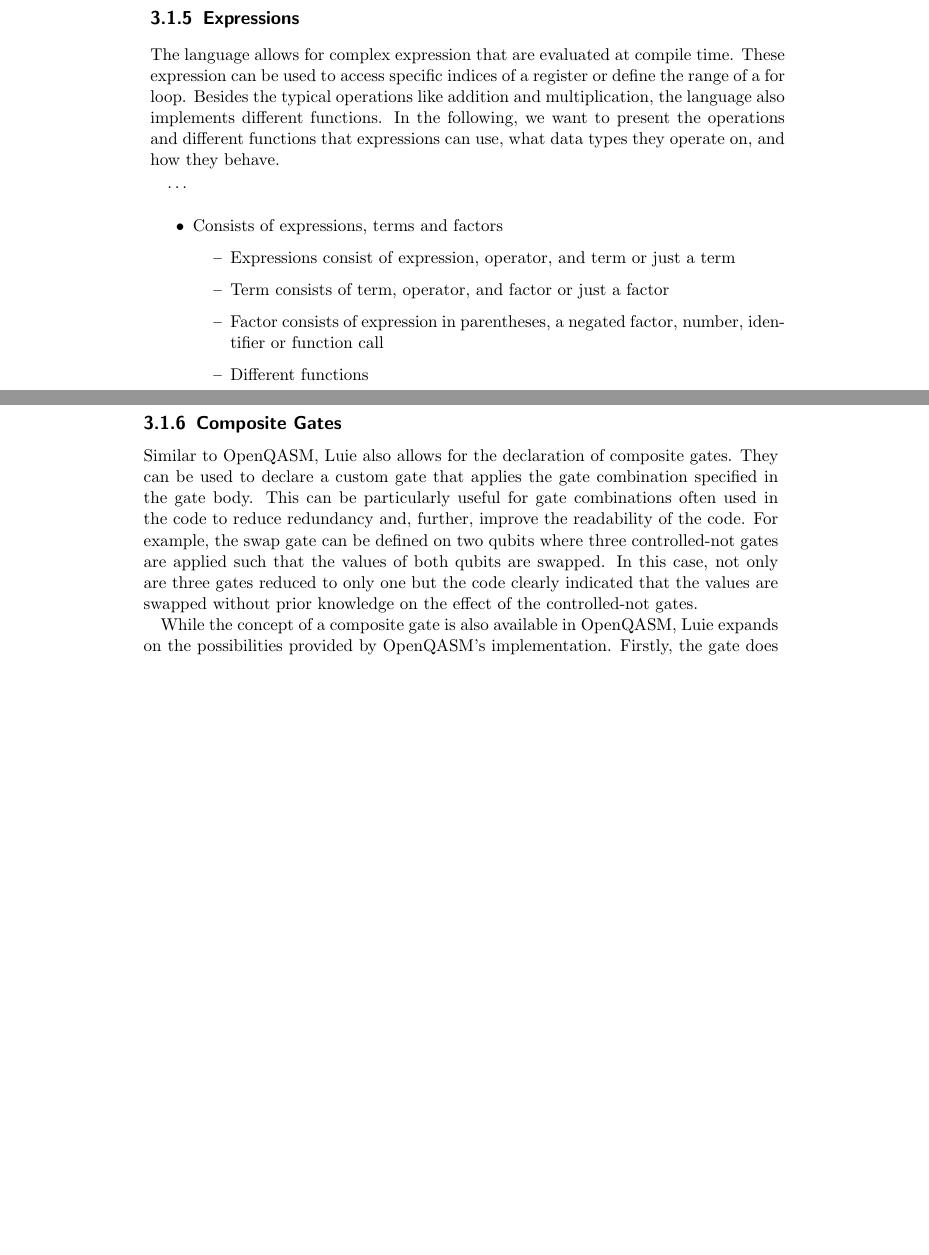
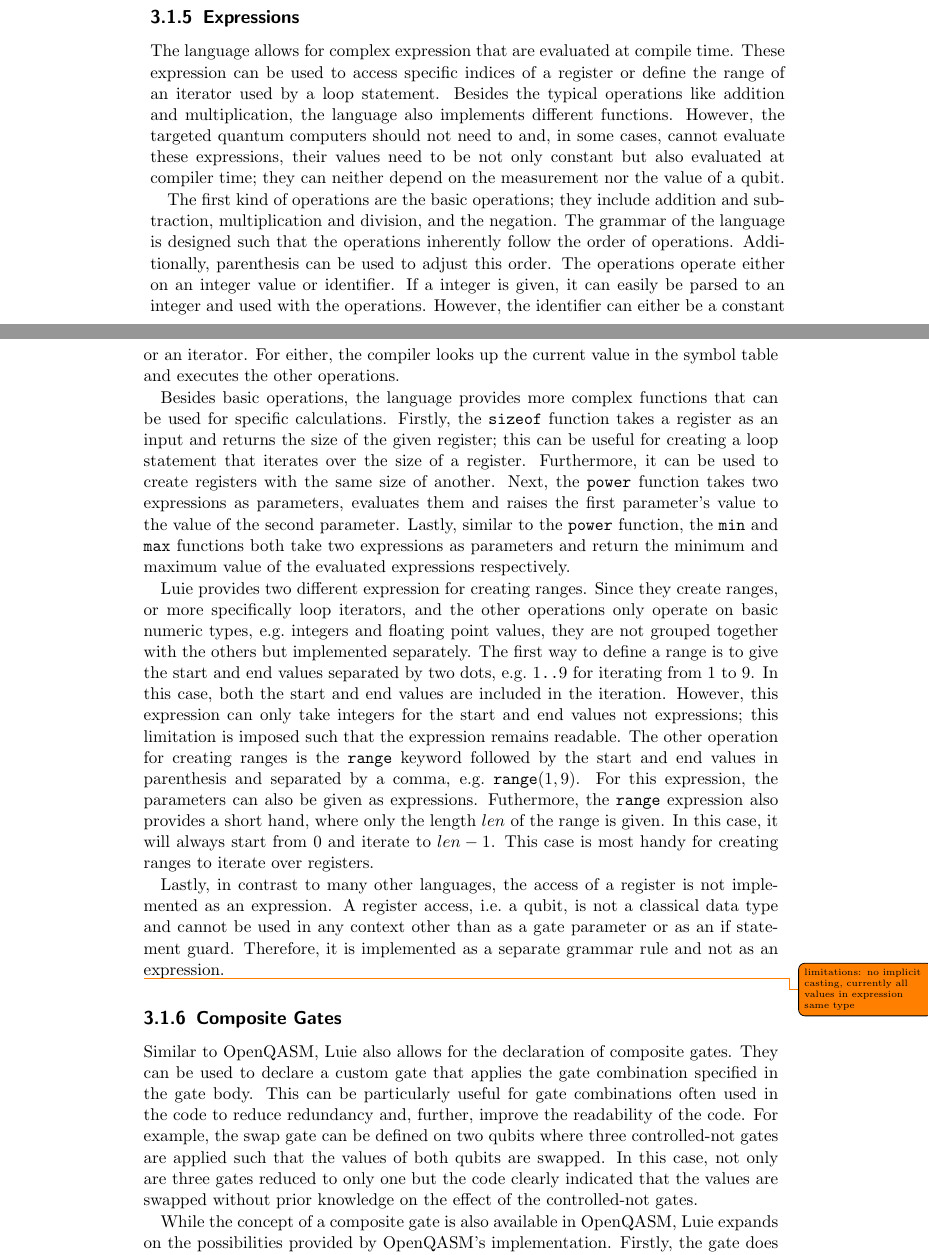
Before and after one commit to SaschaRWTH/masterthesis, a LaTeX thesis (thesis/thesis.tex, which reads thesis/content/concept/languageOverview.tex): two parts of pages 30 and 31 of 49 before the commit and two parts of pages 30 and 31 of 50 after it, joined at a grey line, cut so that both start at the same text, the shorter picture padded with empty space. The pictures show the PDF file thesis/thesis.pdf that the author committed with the source.

Commit message:
add: language overview introduction, expressions

```diff
--- a/thesis/content/concept/languageOverview.tex
+++ b/thesis/content/concept/languageOverview.tex
@@ -67,7 +44,4 @@ However, one feature not provided for gate applications is implicit iteration. I
-    \end{itemize}
-\end{itemize}
 The main focus of the proposed language is quantum control flow. Therefore, Luie provides two different control flow statements, a loop statement with a fixed number of iterations and an if statement operating of data in superposition.
 
 The loop statement can be used to iterate over a code block a fixed number of times. While the number of iterations needs to be known at compile time, it can depend on constants know at compile time such as the size of a register. However, it can, \eg, not depend on the measurement of a qubit or even the value of a qubit in superposition. This relates back to the principle of synchronization, as described in Sec.~\ref{sec:background_controlflow_synchronization}. Additionally, the body of the loop can depend on iteration index, \ie the current value of the iterator. Therefore, the loop statement can, \eg, iterate over a register or part of it and apply a series of gates to each qubit. Furthermore, the loop body can also include all statements can declarations available for each code bock. In turn, the loop statement can contain nested loops or parts of its body can be guarded by an if statement. However, the target language of the compiler and quantum computers in general do not have a concept of local variable. Therefore, while declarations can be performed, a declaration in a loop body is translated to a ``global'' declaration of a qubit for each iteration. This can significantly increase the qubit count of the program. To optimize the current implementation, a single qubit could be declared that is reset or measured at the end of each iteration and, thereby, reducing the required number of qubits.
 
-If statements
@@ -74,19 +51,17 @@ If statements
 
 \subsection{Expressions}
 \label{sec:concept_expressions}
-The language allows for complex expression that are evaluated at compile time. These expression can be used to access specific indices of a register or define the range of a for loop. Besides the typical operations like addition and multiplication, the language also implements different functions. In the following, we want to present the operations and different functions that expressions can use, what data types they operate on, and how they behave.
+The language allows for complex expression that are evaluated at compile time. These expression can be used to access specific indices of a register or define the range of an iterator used by a loop statement. Besides the typical operations like addition and multiplication, the language also implements different functions. However, the targeted quantum computers should not need to and, in some cases, cannot evaluate these expressions, their values need to be not only constant but also evaluated at compiler time; they can neither depend on the measurement nor the value of a qubit.
 
-\dots
-\begin{itemize}
-    \item Consists of expressions, terms and factors
-    \begin{itemize}
-        \item Expressions consist of expression, operator, and term or just a term
-        \item Term consists of term, operator, and factor or just a factor
-        \item Factor consists of expression in parentheses, a negated factor, number, identifier or function call
-        \item Different functions
-    \end{itemize}
-\end{itemize}
+The first kind of operations are the basic operations; they include addition and subtraction, multiplication and division, and the negation. The grammar of the language is designed such that the operations inherently follow the order of operations. Additionally, parenthesis can be used to adjust this order. The operations operate either on an integer value or identifier. If a integer is given, it can easily be parsed to an integer and used with the operations. However, the identifier can either be a constant or an iterator. For either, the compiler looks up the current value in the symbol table and executes the other operations.
 
+Besides basic operations, the language provides more complex functions that can be used for specific calculations. Firstly, the \texttt{sizeof} function takes a register as an input and returns the size of the given register; this can be useful for creating a loop statement that iterates over the size of a register. Furthermore, it can be used to create registers with the same size of another. Next, the \texttt{power} function takes two expressions as parameters, evaluates them and raises the first parameter's value to the value of the second parameter. Lastly, similar to the \texttt{power} function, the \texttt{min} and \texttt{max} functions both take two expressions as parameters and return the minimum and maximum value of the evaluated expressions respectively.
+
+Luie provides two different expression for creating ranges. Since they create ranges, or more specifically loop iterators, and the other operations only operate on basic numeric types, \eg integers and floating point values, they are not grouped together with the others but implemented separately. The first way to define a range is to give the start and end values separated by two dots, \eg $1\texttt{..}9$ for iterating from $1$ to $9$. In this case, both the start and end values are included in the iteration. However, this expression can only take integers for the start and end values not expressions; this limitation is imposed such that the expression remains readable. The other operation for creating ranges is the \texttt{range} keyword followed by the start and end values in parenthesis and separated by a comma, \eg $\texttt{range}(1, 9)$. For this expression, the parameters can also be given as expressions. Futhermore, the \texttt{range} expression also provides a short hand, where only the length $len$ of the range is given. In this case, it will always start from $0$ and iterate to $len - 1$. This case is most handy for creating ranges to iterate over registers.
+
+Lastly, in contrast to many other languages, the access of a register is not implemented as an expression. A register access, \ie a qubit, is not a classical data type and cannot be used in any context other than as a gate parameter or as an if statement guard. Therefore, it is implemented as a separate grammar rule and not as an expression.
+
+\todo{limitations: no implicit casting, currently all values in expression same type}
 \subsection{Composite Gates}
 \label{sec:concept_compositeGates}
 Similar to OpenQASM, Luie also allows for the declaration of composite gates. They can be used to declare a custom gate that applies the gate combination specified in the gate body. This can be particularly useful for gate combinations often used in the code to reduce redundancy and, further, improve the readability of the code. For example, the swap gate can be defined on two qubits where three controlled-not gates are applied such that the values of both qubits are swapped. In this case, not only are three gates reduced to only one but the code clearly indicated that the values are swapped without prior knowledge on the effect of the controlled-not gates.
```
Also changed, not shown: thesis/thesis.pdf, thesis/content/concept/languageOverview.tex (32 more changed lines).
